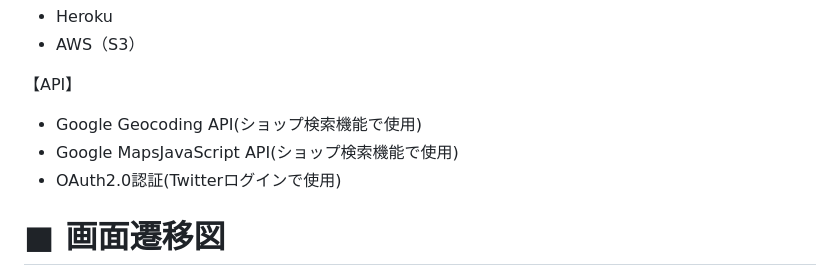
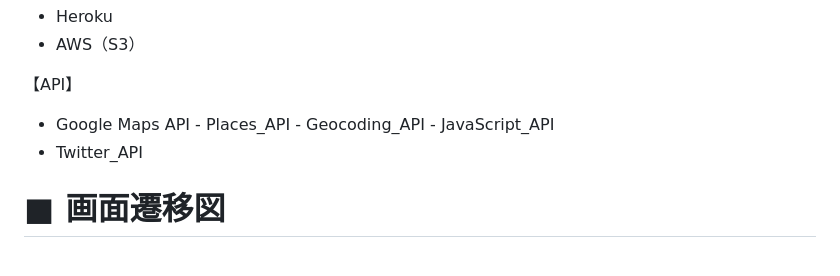
Before and after one commit to Daiya199778/WHISKER, a Markdown page: README.md, the part around the change. Rendered like a GitHub page.

Commit message:
Readme_変更

```diff
--- a/README.md
+++ b/README.md
@@ -139,9 +139,11 @@
    - AWS（S3）
 
   【API】
-   - Google Geocoding API(ショップ検索機能で使用)
-   - Google MapsJavaScript API(ショップ検索機能で使用)
-   - OAuth2.0認証(Twitterログインで使用)
+   - Google Maps API
+    - Places_API
+    - Geocoding_API
+    - JavaScript_API
+   - Twitter_API
 
 # ■ 画面遷移図
   https://www.figma.com/file/U0KtiDnEs35y7wF3LDsLYD/runteq_%E7%94%BB%E9%9D%A2%E9%81%B7%E7%A7%BB%E5%9B%B3?type=design&node-id=0-1&t=vfIVnUOpbMaZGNLB-0
```
